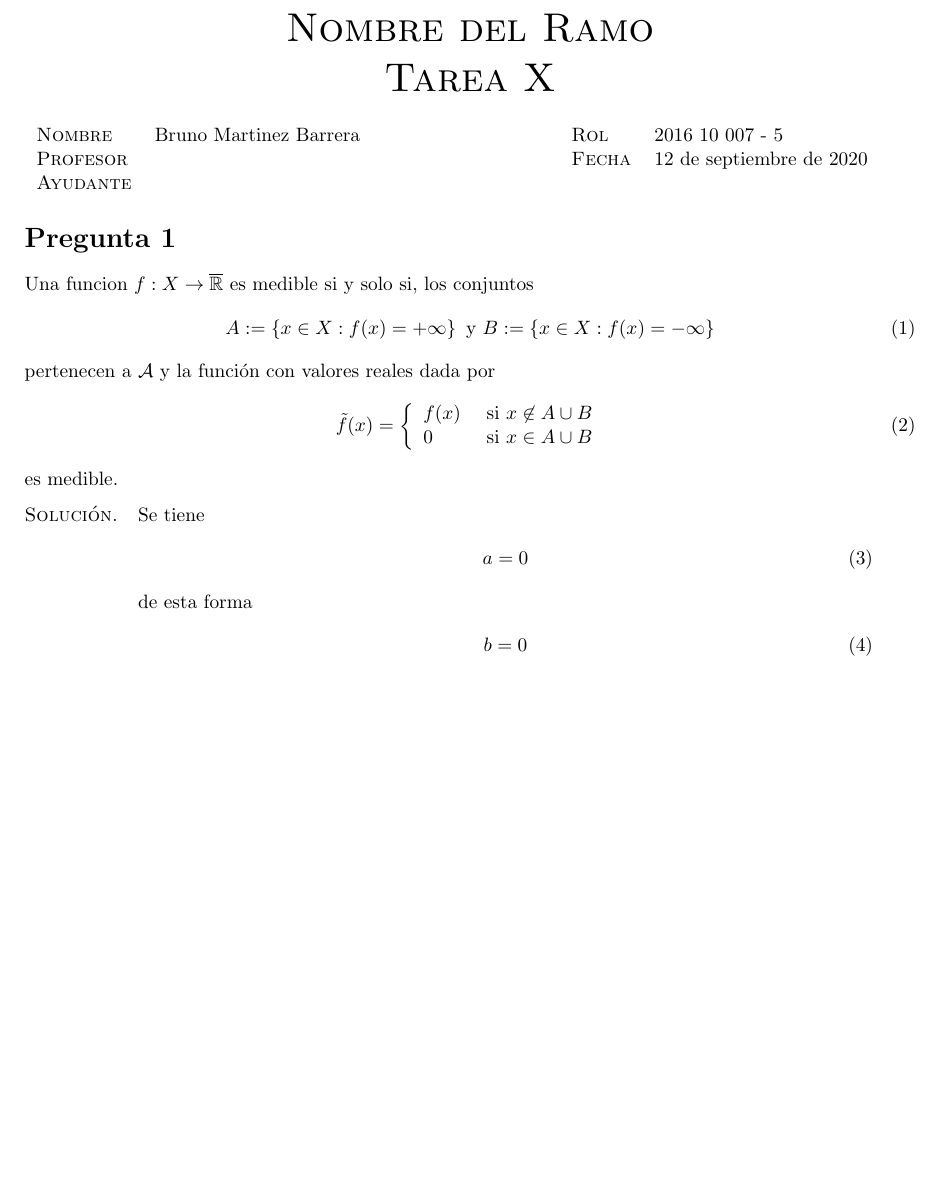
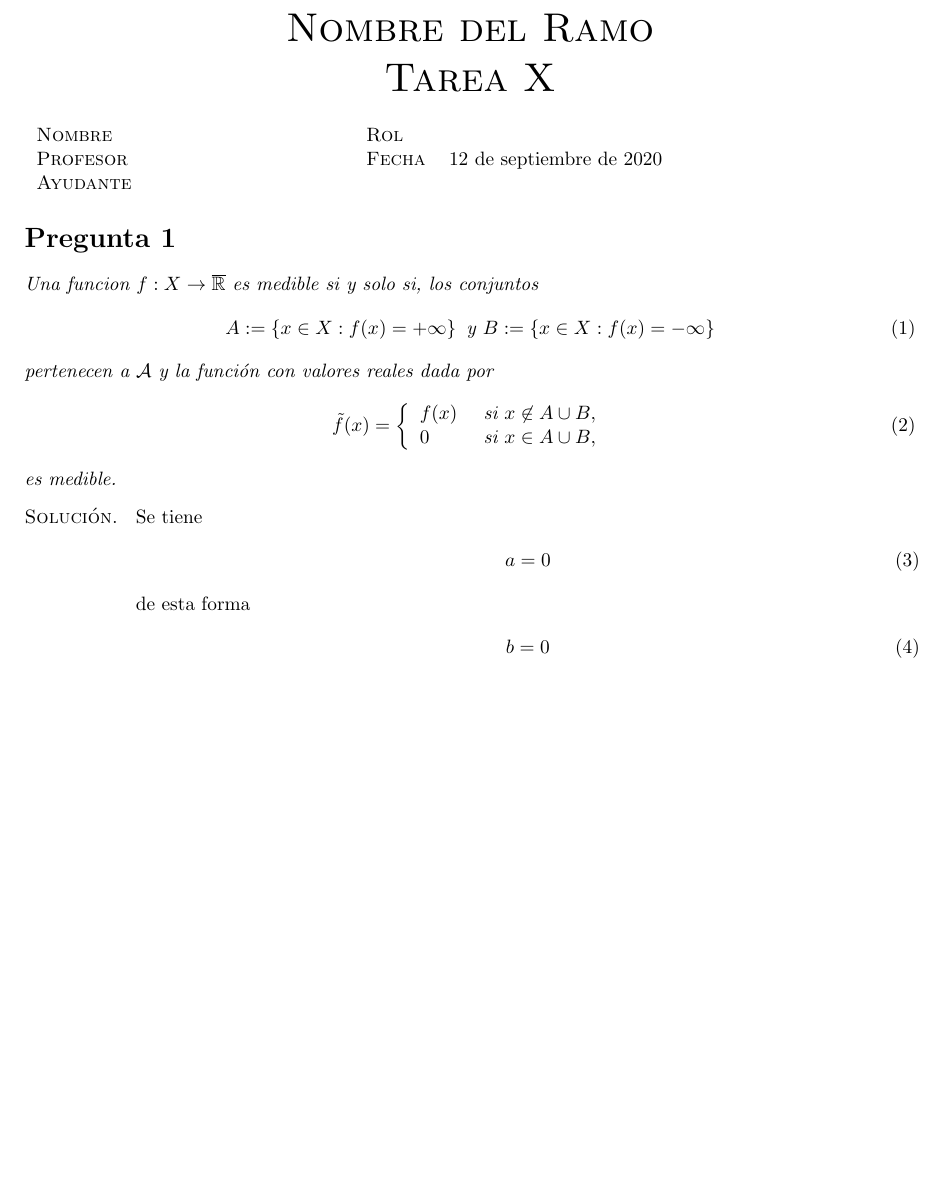
Before and after one commit to brunomb97/homework-template, a LaTeX document (template.tex, which reads 1/1.tex): part of page 1 of 3, cut so that both start at the same text. Compiled offline with pdfLaTeX.

Commit message:
[tex] añadir nuevos ambientes

```diff
--- a/1/1.tex
+++ b/1/1.tex
@@ -1,18 +1,19 @@
 \documentclass[../template.tex]{subfiles}
 \begin{document}
+    \begin{enunciado}
     Una funcion $\funcion{f}{X}{\ol{\real}}$ es medible si y solo si, los conjuntos
         \begin{align}
             A := \llave{x \in X : f(x) = + \infty} \text{ y } B := \llave{x \in X : f(x) = - \infty}
         \end{align}
     pertenecen a $\mathcal{A}$ y la función con valores reales dada por
         \begin{align}
-            \tilde{f}(x) = \left\{
-                \begin{array}{ll}
-                    f(x) & \text{ si } x \not\in A \union B \\
-                    0 & \text{ si } x \in A \union B
-                \end{array} \right.
+            \tilde{f}(x) = \begin{funcionporpartes}{ll}
+                                f(x) & \text{ si } x \not\in A \union B,\\
+                                0 & \text{ si } x \in A \union B,
+                           \end{funcionporpartes}
         \end{align}
     es medible.
+    \end{enunciado}
 
     \begin{demostracion}
         Se tiene
--- a/template.tex
+++ b/template.tex
@@ -39,11 +39,11 @@
 \usepackage{latexsym}
 \usepackage{dsfont}
 
-% Encabezado / Pie de página
+% Titulo / Autor
 
 
-\title{Tarea 1 - MAT279 Optimización No Lineal}
-\author{Bruno Martinez Barrera}
+\title{Tarea X - MATXXX Nombre del Ramo}
+\author{test}
 
 % Comandos
 
@@ -71,11 +71,27 @@
 \newcommand{\funcion}[3] {#1: #2 \rightarrow #3}
 \newcommand{\talque}{\text{ tal que }}
 
-\newenvironment{demostracion}{%
+\newenvironment{funcionporpartes}[1]{
+    \left\{
+    \begin{array}{#1}
+        }
+        {
+    \end{array}
+    \right.
+    }
+
+\newenvironment{enunciado}{
+    \begin{minipage}{\linewidth}
+        \itshape}
+        {
+     \end{minipage}
+    }
+
+\newenvironment{demostracion}{
     \begin{minipage}[t]{0.120\linewidth}
     \textsc{Solución.}
     \end{minipage}
-    \begin{minipage}[t]{0.825\linewidth}
+    \begin{minipage}[t]{0.880\linewidth}
         }
         {
      \end{minipage}
@@ -97,7 +113,7 @@
 \vspace{1em}
 
 \begin{tabular}{llcll}
-    \textsc{Nombre} & Bruno Martinez Barrera & \hspace{30mm} & \textsc{Rol} & 2016 10 007 - 5\\
+    \textsc{Nombre} &  & \hspace{30mm} & \textsc{Rol} & \\
     \textsc{Profesor} &  & \hspace{30mm} & \textsc{Fecha} & \today\\
     \textsc{Ayudante} & \\
 \end{tabular}
```
Also changed, not shown: 4 other files.
